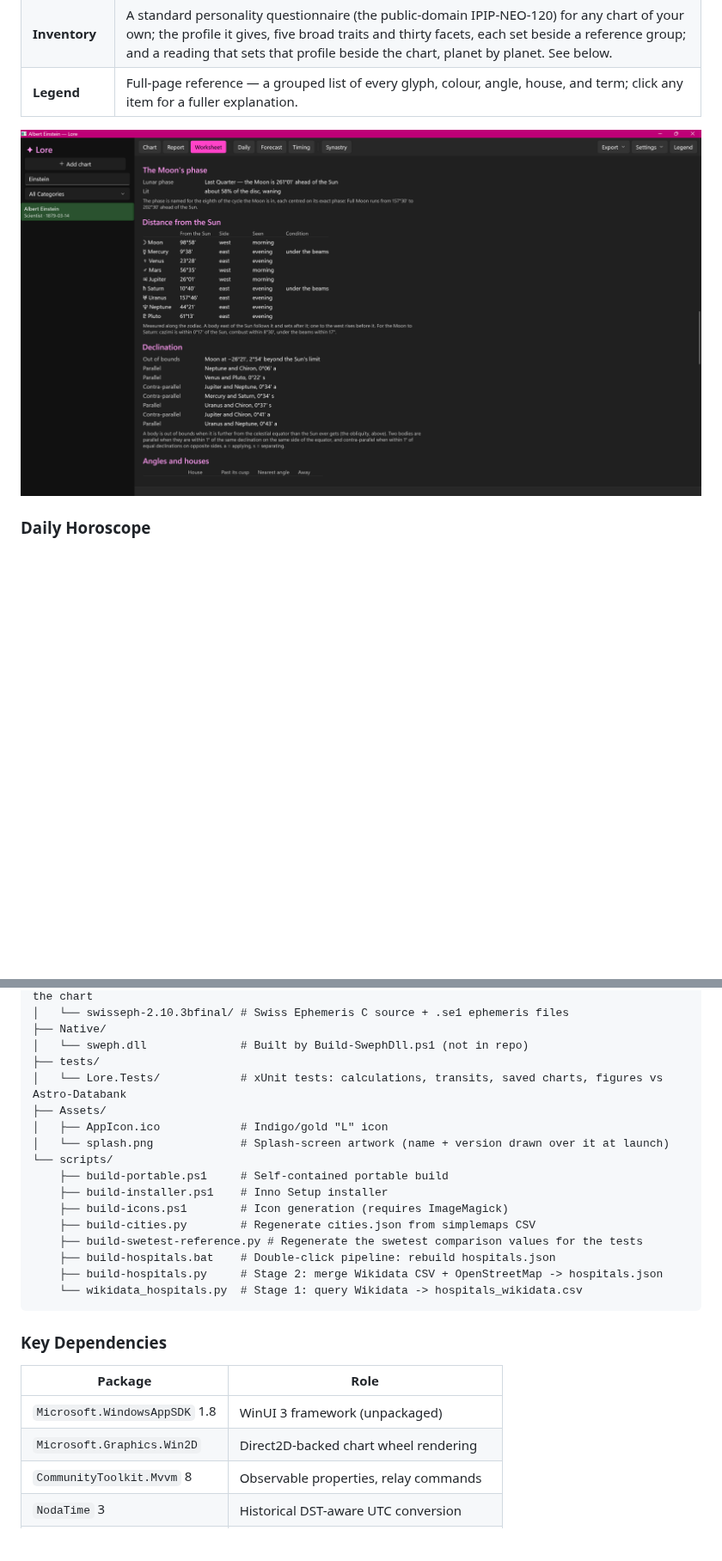
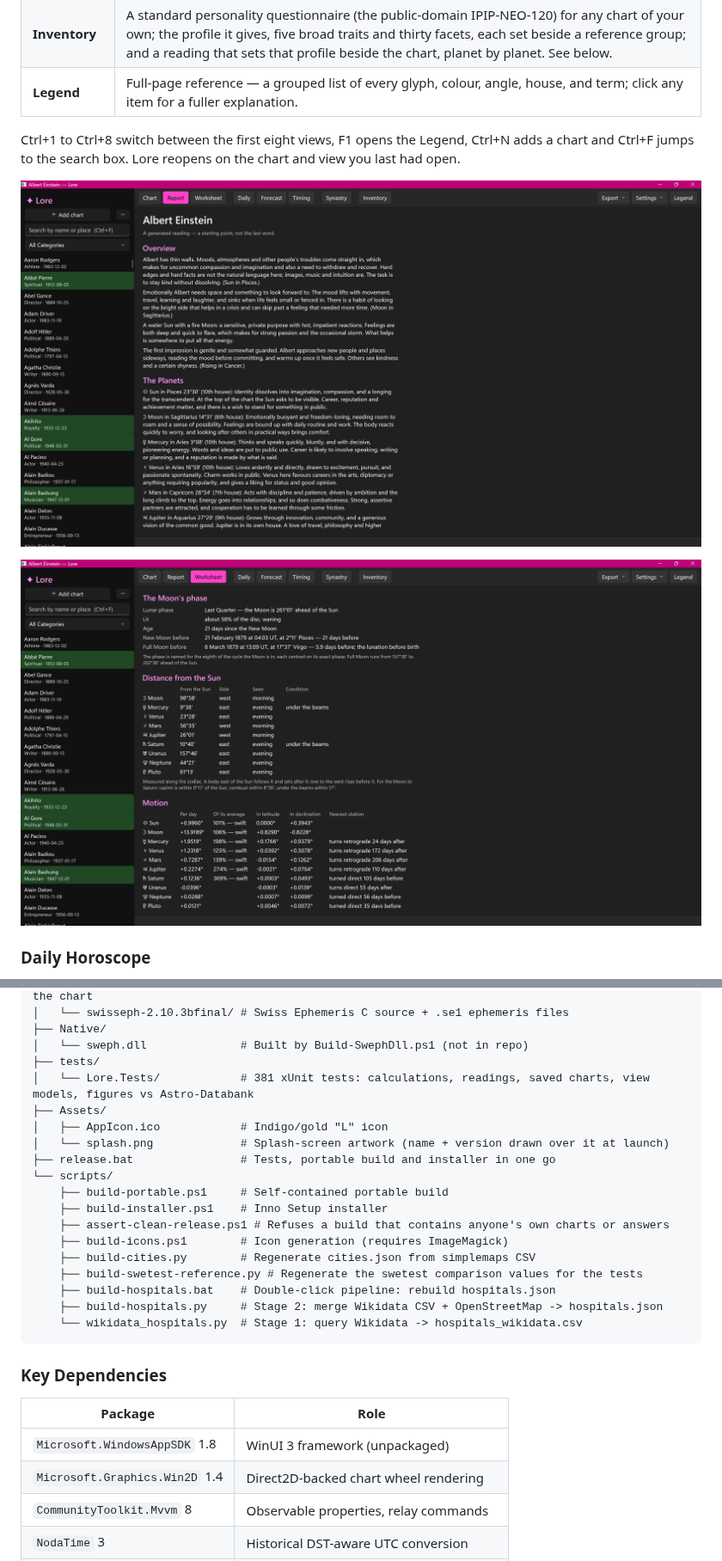
Before and after one commit to ianrastall/lore, a Markdown page: README.md, 2 parts joined by grey strips. Shown at 86% size. Rendered like a GitHub page; pictures changed too: Assets/screenshot-einstein-report.png, Assets/screenshot-einstein-worksheet.png; blank space fills up the shorter version.

```diff
--- a/README.md
+++ b/README.md
@@ -63,7 +63,11 @@
 | **Inventory** | A standard personality questionnaire (the public-domain IPIP-NEO-120) for any chart of your own; the profile it gives, five broad traits and thirty facets, each set beside a reference group; and a reading that sets that profile beside the chart, planet by planet. See below. |
 | **Legend** | Full-page reference — a grouped list of every glyph, colour, angle, house, and term; click any item for a fuller explanation. |
 
-![Lore showing the Worksheet's measurements for Albert Einstein: the Moon's phase, distance from the Sun, and declination](Assets/screenshot-einstein-worksheet.png)
+Ctrl+1 to Ctrl+8 switch between the first eight views, F1 opens the Legend, Ctrl+N adds a chart and Ctrl+F jumps to the search box. Lore reopens on the chart and view you last had open.
+
+![Lore showing the written Report for Albert Einstein](Assets/screenshot-einstein-report.png)
+
+![Lore showing the Worksheet's measurements for Albert Einstein: the Moon's phase, distance from the Sun, and motion and stations](Assets/screenshot-einstein-worksheet.png)
 
 ### Daily Horoscope
 The **Daily** view writes a horoscope for the selected chart, for today or any date you step to, from that day's **transits** — the aspects the moving planets make to the fixed points of the birth chart.
@@ -231,13 +253,15 @@ Lore/
 ├── Native/
 │   └── sweph.dll              # Built by Build-SwephDll.ps1 (not in repo)
 ├── tests/
-│   └── Lore.Tests/            # xUnit tests: calculations, transits, saved charts, figures vs Astro-Databank
+│   └── Lore.Tests/            # 381 xUnit tests: calculations, readings, saved charts, view models, figures vs Astro-Databank
 ├── Assets/
 │   ├── AppIcon.ico            # Indigo/gold "L" icon
 │   └── splash.png             # Splash-screen artwork (name + version drawn over it at launch)
+├── release.bat                # Tests, portable build and installer in one go
 └── scripts/
     ├── build-portable.ps1     # Self-contained portable build
     ├── build-installer.ps1    # Inno Setup installer
+    ├── assert-clean-release.ps1 # Refuses a build that contains anyone's own charts or answers
     ├── build-icons.ps1        # Icon generation (requires ImageMagick)
     ├── build-cities.py        # Regenerate cities.json from simplemaps CSV
     ├── build-swetest-reference.py # Regenerate the swetest comparison values for the tests
@@ -251,7 +275,7 @@ Lore/
 | Package | Role |
 |---|---|
 | `Microsoft.WindowsAppSDK` 1.8 | WinUI 3 framework (unpackaged) |
-| `Microsoft.Graphics.Win2D` | Direct2D-backed chart wheel rendering |
+| `Microsoft.Graphics.Win2D` 1.4 | Direct2D-backed chart wheel rendering |
 | `CommunityToolkit.Mvvm` 8 | Observable properties, relay commands |
 | `NodaTime` 3 | Historical DST-aware UTC conversion |
 | `GeoTimeZone` 5 | Offline lat/lon → IANA timezone mapping |
```
Also changed, not shown: other parts of README.md (+64 -13 lines), Assets/screenshot-einstein-chart.png (added), Assets/screenshot-einstein-curie-synastry.png, Assets/screenshot-einstein-matches.png, Assets/screenshot-inventory-chart-and-answers.png (added), 1 other file.
